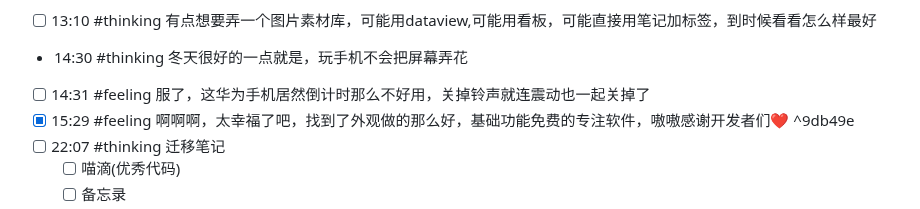
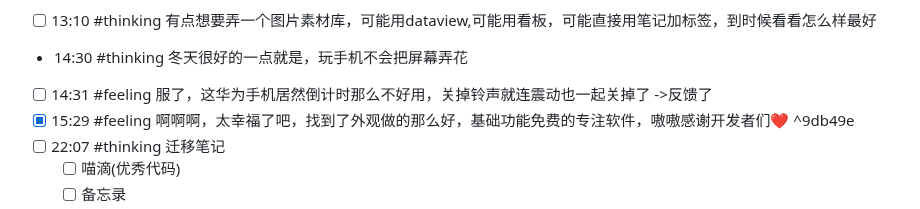
Before and after one commit to Charlie929-dot/charlie_vault, a Markdown page: daily/2026-01-01.md, the part around the change. GitHub-like rendering.

Commit message:
vault backup: 2026-01-02 21:12:43

```diff
--- a/daily/2026-01-01.md
+++ b/daily/2026-01-01.md
@@ -77,7 +77,7 @@
 	#thinking
 	有点想要弄一个图片素材库，可能用dataview,可能用看板，可能直接用笔记加标签，到时候看看怎么样最好
 - 14:30 #thinking 冬天很好的一点就是，玩手机不会把屏幕弄花
-- [ ] 14:31 #feeling 服了，这华为手机居然倒计时那么不好用，关掉铃声就连震动也一起关掉了
+- [ ] 14:31 #feeling 服了，这华为手机居然倒计时那么不好用，关掉铃声就连震动也一起关掉了 ->反馈了
 - [x] 15:29 #feeling 啊啊啊，太幸福了吧，找到了外观做的那么好，基础功能免费的专注软件，嗷嗷感谢开发者们❤️ ^9db49e
 - [ ] 22:07
 	#thinking
```
